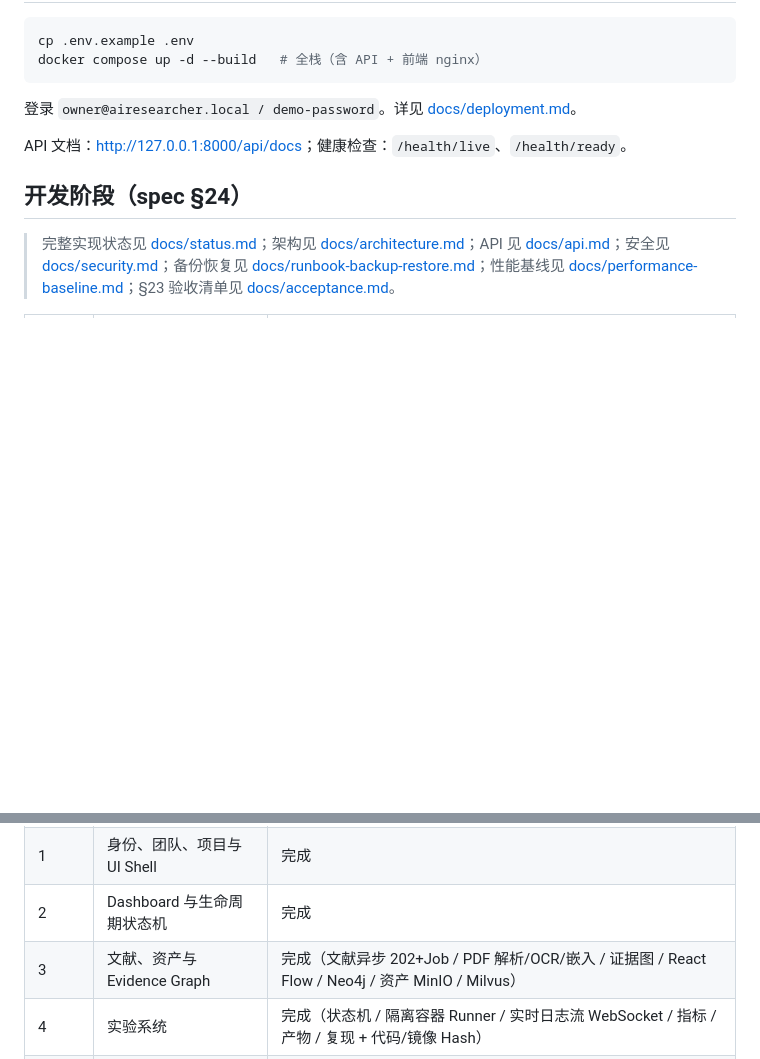
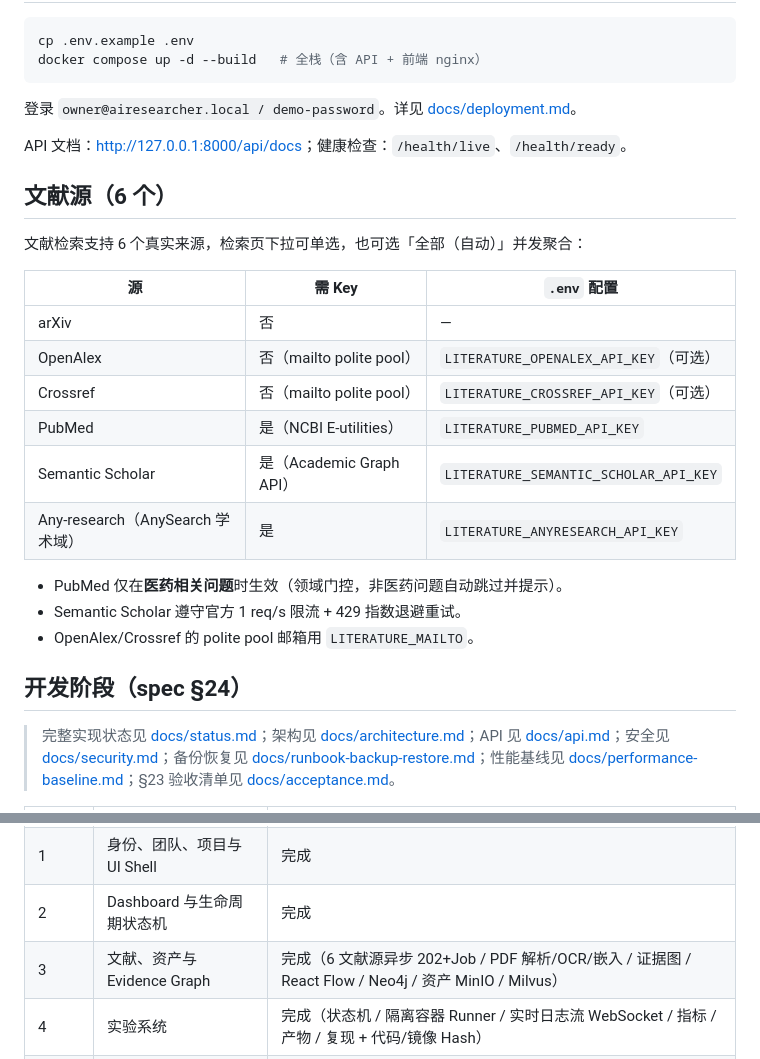
Before and after one commit to neutronstar238/ai-researcher, a Markdown page: README.md, 2 parts joined by grey strips. GitHub-like rendering; blank space fills up the shorter version.

Commit message:
docs: README 补充 6 个文献源说明与配置

```diff
--- a/README.md
+++ b/README.md
@@ -36,6 +36,23 @@ docker compose up -d --build   # 全栈（含 API + 前端 nginx）
 
 API 文档：<http://127.0.0.1:8000/api/docs>；健康检查：`/health/live`、`/health/ready`。
 
+## 文献源（6 个）
+
+文献检索支持 6 个真实来源，检索页下拉可单选，也可选「全部（自动）」并发聚合：
+
+| 源 | 需 Key | `.env` 配置 |
+|---|---|---|
+| arXiv | 否 | — |
+| OpenAlex | 否（mailto polite pool） | `LITERATURE_OPENALEX_API_KEY`（可选） |
+| Crossref | 否（mailto polite pool） | `LITERATURE_CROSSREF_API_KEY`（可选） |
+| PubMed | 是（NCBI E-utilities） | `LITERATURE_PUBMED_API_KEY` |
+| Semantic Scholar | 是（Academic Graph API） | `LITERATURE_SEMANTIC_SCHOLAR_API_KEY` |
+| Any-research（AnySearch 学术域） | 是 | `LITERATURE_ANYRESEARCH_API_KEY` |
+
+- PubMed 仅在**医药相关问题**时生效（领域门控，非医药问题自动跳过并提示）。
+- Semantic Scholar 遵守官方 1 req/s 限流 + 429 指数退避重试。
+- OpenAlex/Crossref 的 polite pool 邮箱用 `LITERATURE_MAILTO`。
+
 ## 开发阶段（spec §24）
 
 > 完整实现状态见 [docs/status.md](docs/status.md)；架构见 [docs/architecture.md](docs/architecture.md)；API 见 [docs/api.md](docs/api.md)；安全见 [docs/security.md](docs/security.md)；备份恢复见 [docs/runbook-backup-restore.md](docs/runbook-backup-restore.md)；性能基线见 [docs/performance-baseline.md](docs/performance-baseline.md)；§23 验收清单见 [docs/acceptance.md](docs/acceptance.md)。
@@ -45,7 +62,7 @@ API 文档：<http://127.0.0.1:8000/api/docs>；健康检查：`/health/live`、
 | 0 | 工程基线：Monorepo / Compose / 健康检查 / 迁移 | 完成 |
 | 1 | 身份、团队、项目与 UI Shell | 完成 |
 | 2 | Dashboard 与生命周期状态机 | 完成 |
-| 3 | 文献、资产与 Evidence Graph | 完成（文献异步 202+Job / PDF 解析/OCR/嵌入 / 证据图 / React Flow / Neo4j / 资产 MinIO / Milvus） |
+| 3 | 文献、资产与 Evidence Graph | 完成（6 文献源异步 202+Job / PDF 解析/OCR/嵌入 / 证据图 / React Flow / Neo4j / 资产 MinIO / Milvus） |
 | 4 | 实验系统 | 完成（状态机 / 隔离容器 Runner / 实时日志流 WebSocket / 指标 / 产物 / 复现 + 代码/镜像 Hash） |
 | 5 | Agent 系统 | 完成（任务生命周期 / 工具风险分级+审批门禁 / 预算 / Memory / 真实 LLM 编排 + Orchestrator DAG） |
 | 6 | 写作、复盘与导出 | 完成（文档版本不可变 / 主张↔证据 / 引用 / 完整性检查 / 复盘 / 建议 Agent Diff / Markdown+LaTeX+DOCX+PDF 导出） |
```
